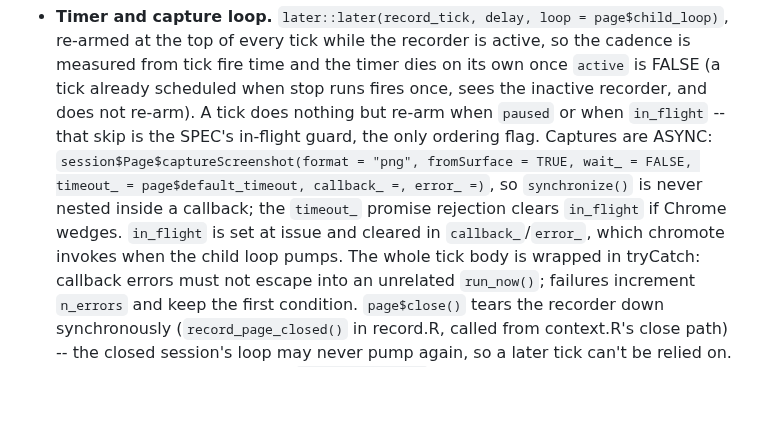
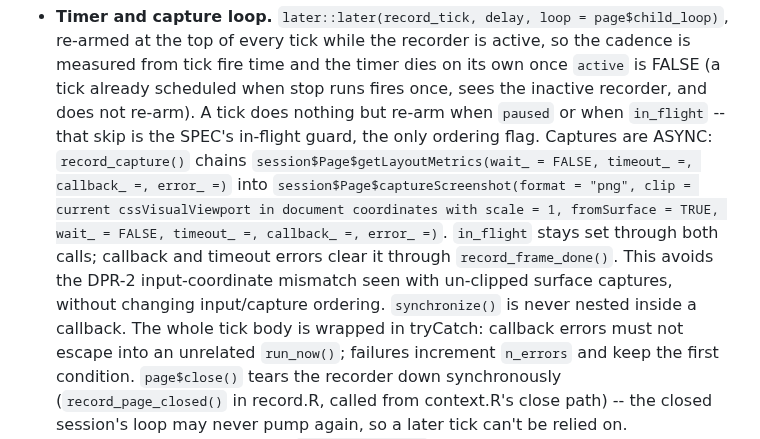
Before and after one commit to posit-dev/paparazzi, a Markdown page: .agents/phases/recording.md, the part around the change. Drawn GitHub-style; blank space fills up the shorter version.

```diff
--- a/.agents/phases/recording.md
+++ b/.agents/phases/recording.md
@@ -29,13 +29,17 @@ choices and session handoffs for recording only.
   scheduled when stop runs fires once, sees the inactive recorder, and
   does not re-arm). A tick does nothing but re-arm when `paused` or
   when `in_flight` -- that skip is the SPEC's in-flight guard, the only
-  ordering flag. Captures are ASYNC:
-  `session$Page$captureScreenshot(format = "png", fromSurface = TRUE,
-  wait_ = FALSE, timeout_ = page$default_timeout, callback_ =, error_
-  =)`, so `synchronize()` is never nested inside a callback; the
-  `timeout_` promise rejection clears `in_flight` if Chrome wedges.
-  `in_flight` is set at issue and cleared in `callback_`/`error_`,
-  which chromote invokes when the child loop pumps. The whole tick
+  ordering flag. Captures are ASYNC: `record_capture()` chains
+  `session$Page$getLayoutMetrics(wait_ = FALSE, timeout_ =,
+  callback_ =, error_ =)` into
+  `session$Page$captureScreenshot(format = "png", clip = current
+  cssVisualViewport in document coordinates with scale = 1,
+  fromSurface = TRUE, wait_ = FALSE, timeout_ =, callback_ =,
+  error_ =)`. `in_flight` stays set through both calls; callback and
+  timeout errors clear it through `record_frame_done()`. This avoids
+  the DPR-2 input-coordinate mismatch seen with un-clipped surface
+  captures, without changing input/capture ordering. `synchronize()`
+  is never nested inside a callback. The whole tick
   body is wrapped in tryCatch: callback errors must not escape into an
   unrelated `run_now()`; failures increment `n_errors` and keep the
   first condition. `page$close()` tears the recorder down
```
Also changed, not shown: .agents/phases/9tdp-recorded-click-scroll.md (+20 -6 lines).
